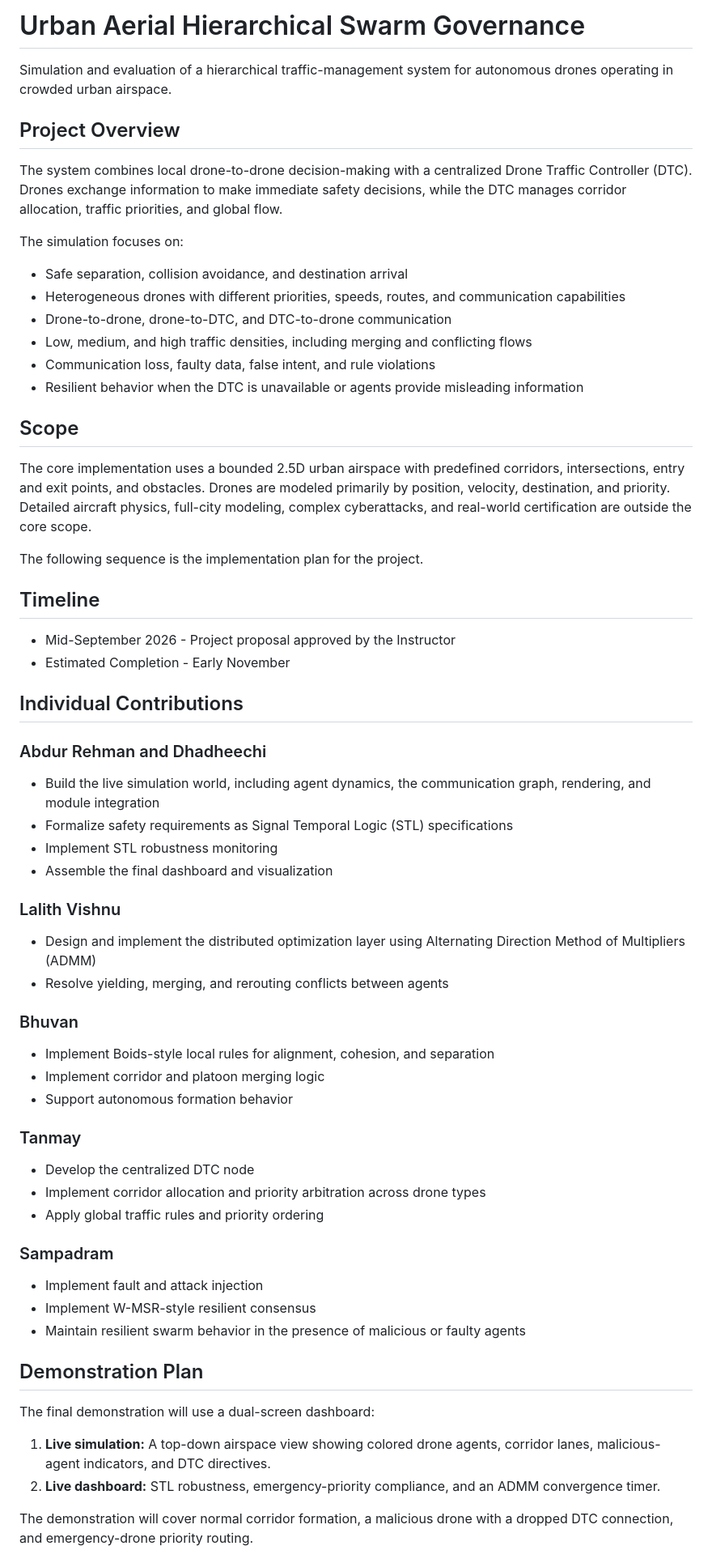
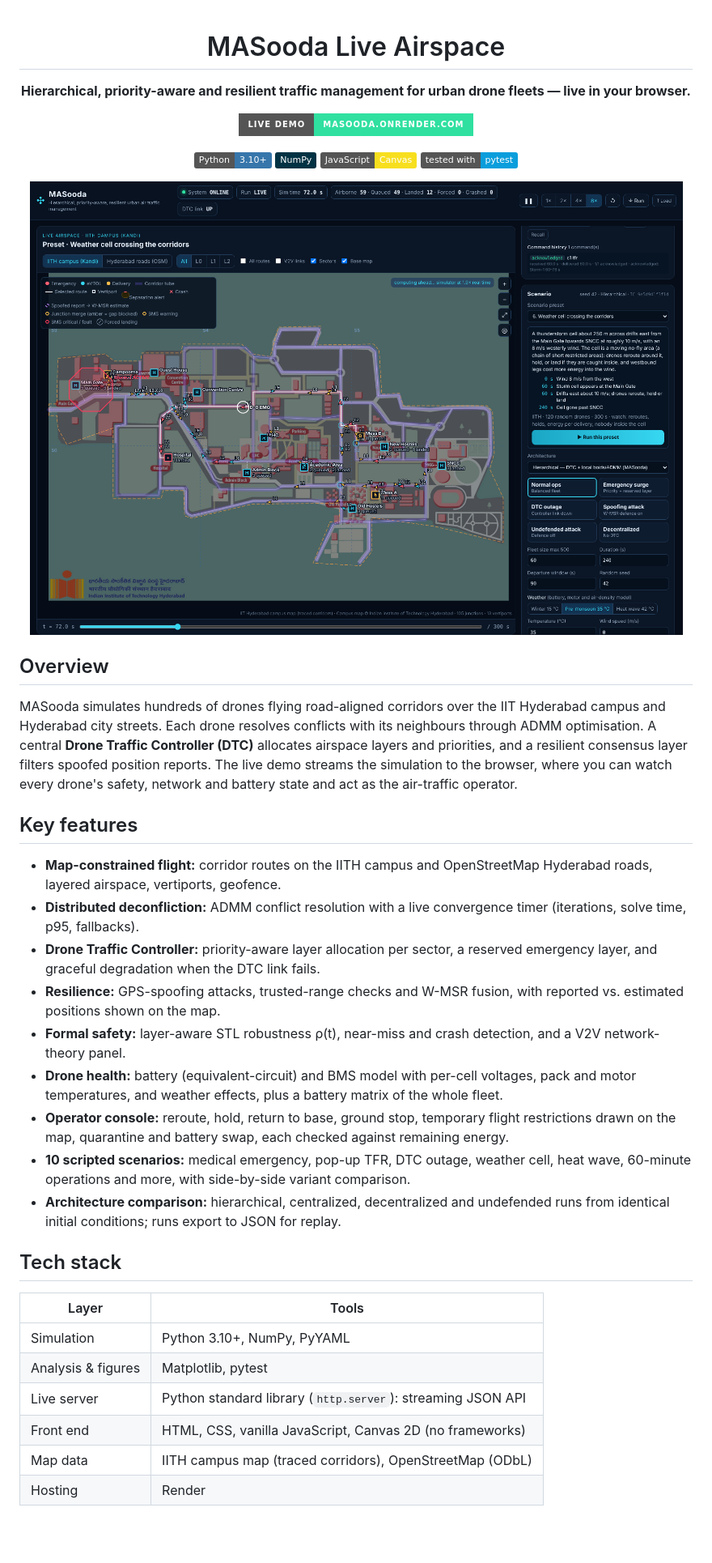
Before and after one commit to rlv-iith/MASooda, a Markdown page: README.md, the part around the change printed below. Shown: that part at 81% size. Rendered like a GitHub page; pictures changed too: docs/images/live-airspace.png (added); badges without logos; blank space fills up the shorter version.

Commit message:
New project README with live demo link and screenshot

```diff
--- a/README.md
+++ b/README.md
@@ -1,68 +1,46 @@
-# Urban Aerial Hierarchical Swarm Governance
+<div align="center">
 
-Simulation and evaluation of a hierarchical traffic-management system for autonomous drones operating in crowded urban airspace.
+# MASooda Live Airspace
 
-## Project Overview
+**Hierarchical, priority-aware and resilient traffic management for urban drone fleets — live in your browser.**
 
-The system combines local drone-to-drone decision-making with a centralized Drone Traffic Controller (DTC). Drones exchange information to make immediate safety decisions, while the DTC manages corridor allocation, traffic priorities, and global flow.
+[![Live Demo](https://img.shields.io/badge/Live_Demo-masooda.onrender.com-2fe0a0?style=for-the-badge)](https://masooda.onrender.com/)
 
-The simulation focuses on:
+![Python](https://img.shields.io/badge/Python-3.10%2B-3776AB?logo=python&logoColor=white)
+![NumPy](https://img.shields.io/badge/NumPy-013243?logo=numpy&logoColor=white)
+![JavaScript](https://img.shields.io/badge/JavaScript-Canvas-F7DF1E?logo=javascript&logoColor=black)
+![pytest](https://img.shields.io/badge/tested_with-pytest-0A9EDC?logo=pytest&logoColor=white)
 
-- Safe separation, collision avoidance, and destination arrival
-- Heterogeneous drones with different priorities, speeds, routes, and communication capabilities
-- Drone-to-drone, drone-to-DTC, and DTC-to-drone communication
-- Low, medium, and high traffic densities, including merging and conflicting flows
-- Communication loss, faulty data, false intent, and rule violations
-- Resilient behavior when the DTC is unavailable or agents provide misleading information
+<img src="docs/images/live-airspace.png" alt="MASooda Live Airspace: drones on the IITH campus corridor network with a moving storm cell" width="900">
 
-## Scope
+</div>
 
-The core implementation uses a bounded 2.5D urban airspace with predefined corridors, intersections, entry and exit points, and obstacles. Drones are modeled primarily by position, velocity, destination, and priority. Detailed aircraft physics, full-city modeling, complex cyberattacks, and real-world certification are outside the core scope.
+## Overview
 
- The following sequence is the implementation plan for the project.
-## Timeline
-- Mid-September 2026 - Project proposal approved by the Instructor
-- Estimated Completion - Early November
+MASooda simulates hundreds of drones flying road-aligned corridors over the IIT Hyderabad campus and Hyderabad city streets.
+Each drone resolves conflicts with its neighbours through ADMM optimisation. A central **Drone Traffic Controller (DTC)** allocates airspace layers and priorities, and a resilient consensus layer filters spoofed position reports.
+The live demo streams the simulation to the browser, where you can watch every drone's safety, network and battery state and act as the air-traffic operator.
 
+## Key features
 
-## Individual Contributions
+- **Map-constrained flight:** corridor routes on the IITH campus and OpenStreetMap Hyderabad roads, layered airspace, vertiports, geofence.
+- **Distributed deconfliction:** ADMM conflict resolution with a live convergence timer (iterations, solve time, p95, fallbacks).
+- **Drone Traffic Controller:** priority-aware layer allocation per sector, a reserved emergency layer, and graceful degradation when the DTC link fails.
+- **Resilience:** GPS-spoofing attacks, trusted-range checks and W-MSR fusion, with reported vs. estimated positions shown on the map.
+- **Formal safety:** layer-aware STL robustness ρ(t), near-miss and crash detection, and a V2V network-theory panel.
+- **Drone health:** battery (equivalent-circuit) and BMS model with per-cell voltages, pack and motor temperatures, and weather effects, plus a battery matrix of the whole fleet.
+- **Operator console:** reroute, hold, return to base, ground stop, temporary flight restrictions drawn on the map, quarantine and battery swap, each checked against remaining energy.
+- **10 scripted scenarios:** medical emergency, pop-up TFR, DTC outage, weather cell, heat wave, 60-minute operations and more, with side-by-side variant comparison.
+- **Architecture comparison:** hierarchical, centralized, decentralized and undefended runs from identical initial conditions; runs export to JSON for replay.
 
-### Abdur Rehman and Dhadheechi
+## Tech stack
 
-- Build the live simulation world, including agent dynamics, the communication graph, rendering, and module integration
-- Formalize safety requirements as Signal Temporal Logic (STL) specifications
-- Implement STL robustness monitoring
-- Assemble the final dashboard and visualization
+| Layer | Tools |
+|---|---|
+| Simulation | Python 3.10+, NumPy, PyYAML |
+| Analysis & figures | Matplotlib, pytest |
+| Live server | Python standard library (`http.server`): streaming JSON API |
+| Front end | HTML, CSS, vanilla JavaScript, Canvas 2D (no frameworks) |
+| Map data | IITH campus map (traced corridors), OpenStreetMap (ODbL) |
+| Hosting | Render |
 
-### Lalith Vishnu
-
-- Design and implement the distributed optimization layer using Alternating Direction Method of Multipliers (ADMM)
-- Resolve yielding, merging, and rerouting conflicts between agents
-
-### Bhuvan
-
-- Implement Boids-style local rules for alignment, cohesion, and separation
-- Implement corridor and platoon merging logic
-- Support autonomous formation behavior
-
-### Tanmay
-
-- Develop the centralized DTC node
-- Implement corridor allocation and priority arbitration across drone types
-- Apply global traffic rules and priority ordering
-
-### Sampadram
-
-- Implement fault and attack injection
-- Implement W-MSR-style resilient consensus
-- Maintain resilient swarm behavior in the presence of malicious or faulty agents
-
-## Demonstration Plan
-
-The final demonstration will use a dual-screen dashboard:
-
-1. **Live simulation:** A top-down airspace view showing colored drone agents, corridor lanes, malicious-agent indicators, and DTC directives.
-2. **Live dashboard:** STL robustness, emergency-priority compliance, and an ADMM convergence timer.
-
-The demonstration will cover normal corridor formation, a malicious drone with a dropped DTC connection, and emergency-drone priority routing.
-
```
Also changed, not shown: other parts of README.md (+34 -88 lines).
